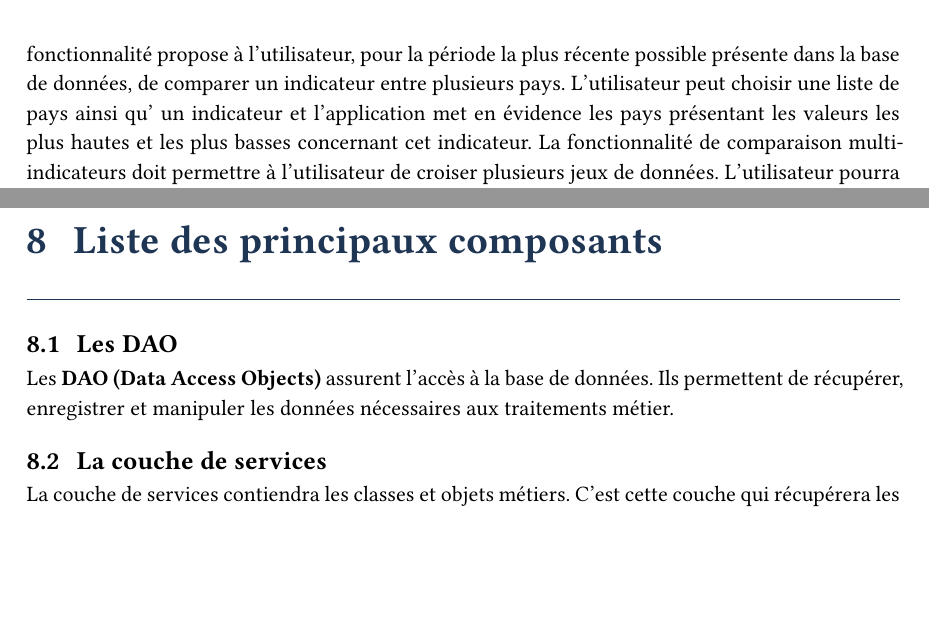
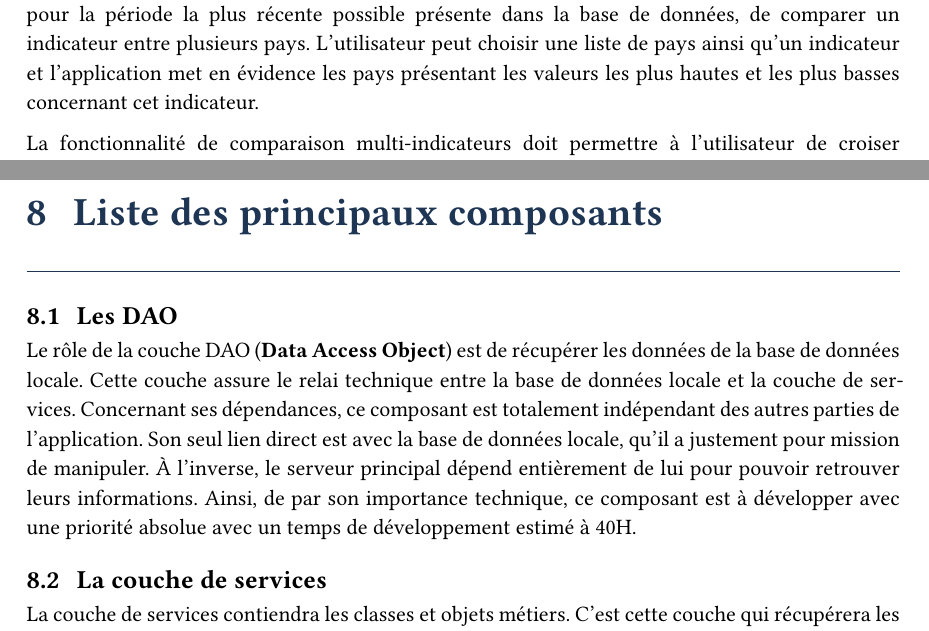
Before and after one commit to HaInnovate24/ensai-it-project-2a-team23, a Typst document (doc/rapport_danalyse/rapport_danalyse.typ): two parts of pages 5 and 15 of 16, joined at a grey line, cut so that both start at the same text, the shorter picture padded with empty space. The pictures show the PDF file doc/rapport_danalyse/rapport_danalyse.pdf that the author committed with the source.

Commit message:
corrections rapport

```diff
--- a/doc/rapport_danalyse/rapport_danalyse.typ
+++ b/doc/rapport_danalyse/rapport_danalyse.typ
@@ -732,7 +746,7 @@ Le diagramme de packages nous permet de voir comment les différentes couches du
 <liste-des-principaux-composants>
 == Les DAO
 <les-dao>
-Les #strong[DAO (Data Access Objects)] assurent l'accès à la base de données. Ils permettent de récupérer, enregistrer et manipuler les données nécessaires aux traitements métier.
+Le rôle de la couche DAO (#strong[Data Access Object]) est de récupérer les données de la base de données locale. Cette couche assure le relai technique entre la base de données locale et la couche de services. Concernant ses dépendances, ce composant est totalement indépendant des autres parties de l'application. Son seul lien direct est avec la base de données locale, qu'il a justement pour mission de manipuler. À l'inverse, le serveur principal dépend entièrement de lui pour pouvoir retrouver leurs informations. Ainsi, de par son importance technique, ce composant est à développer avec une priorité absolue avec un temps de développement estimé à 40H.
 
 == La couche de services
 <la-couche-de-services>
```
Also changed, not shown: doc/rapport_danalyse/rapport_danalyse.pdf, doc/rapport_danalyse/rapport_danalyse.typ (16 more changed lines), 1 other file.
